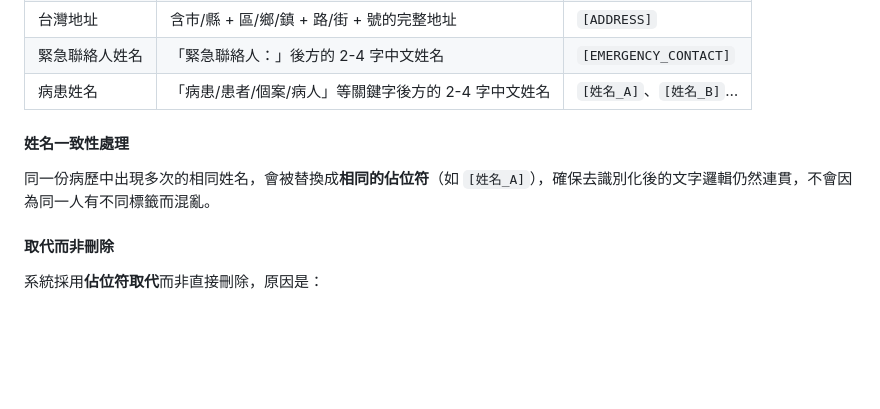
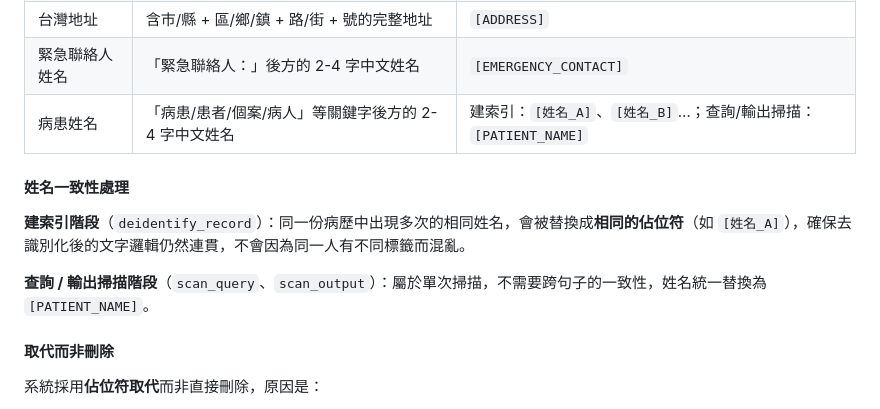
Before and after one commit to percy890713/Medical-RAG_Practice, a Markdown page: README.md, the part around the change. Rendered like a GitHub page; blank space fills up the shorter version.

Commit message:
fix docs: clarify PATIENT_NAME vs 姓名_A placeholder by stage

```diff
--- a/README.md
+++ b/README.md
@@ -320,11 +320,13 @@ PHI（Protected Health Information）是指能識別病患身份的個人資訊
 | 生日 | 民國/西元年月日格式（如 85年3月12日、1996-03-12） | `[DOB]` |
 | 台灣地址 | 含市/縣 + 區/鄉/鎮 + 路/街 + 號的完整地址 | `[ADDRESS]` |
 | 緊急聯絡人姓名 | 「緊急聯絡人：」後方的 2-4 字中文姓名 | `[EMERGENCY_CONTACT]` |
-| 病患姓名 | 「病患/患者/個案/病人」等關鍵字後方的 2-4 字中文姓名 | `[姓名_A]`、`[姓名_B]`… |
+| 病患姓名 | 「病患/患者/個案/病人」等關鍵字後方的 2-4 字中文姓名 | 建索引：`[姓名_A]`、`[姓名_B]`…；查詢/輸出掃描：`[PATIENT_NAME]` |
 
 #### 姓名一致性處理
 
-同一份病歷中出現多次的相同姓名，會被替換成**相同的佔位符**（如 `[姓名_A]`），確保去識別化後的文字邏輯仍然連貫，不會因為同一人有不同標籤而混亂。
+**建索引階段**（`deidentify_record`）：同一份病歷中出現多次的相同姓名，會被替換成**相同的佔位符**（如 `[姓名_A]`），確保去識別化後的文字邏輯仍然連貫，不會因為同一人有不同標籤而混亂。
+
+**查詢 / 輸出掃描階段**（`scan_query`、`scan_output`）：屬於單次掃描，不需要跨句子的一致性，姓名統一替換為 `[PATIENT_NAME]`。
 
 #### 取代而非刪除
 
```
Also changed, not shown: 系統技術說明.md (+4 -2 lines).
